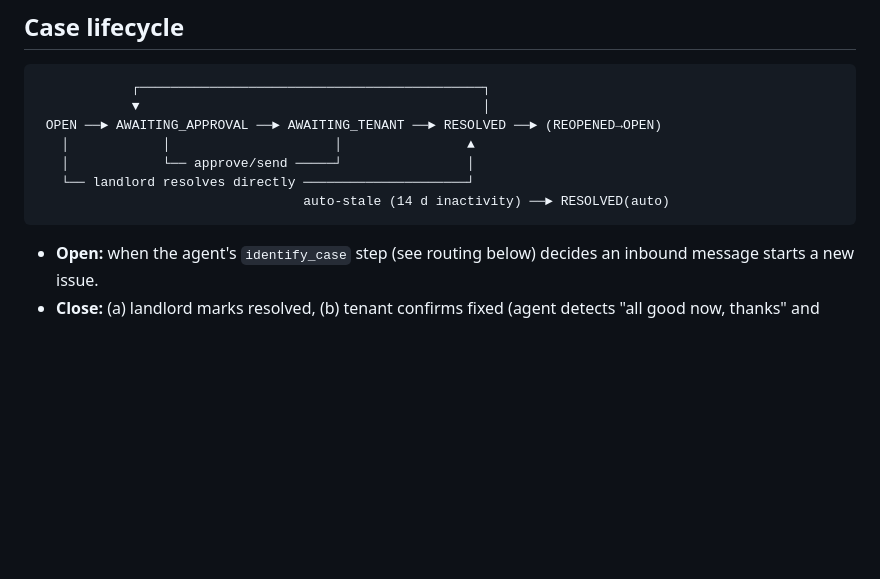
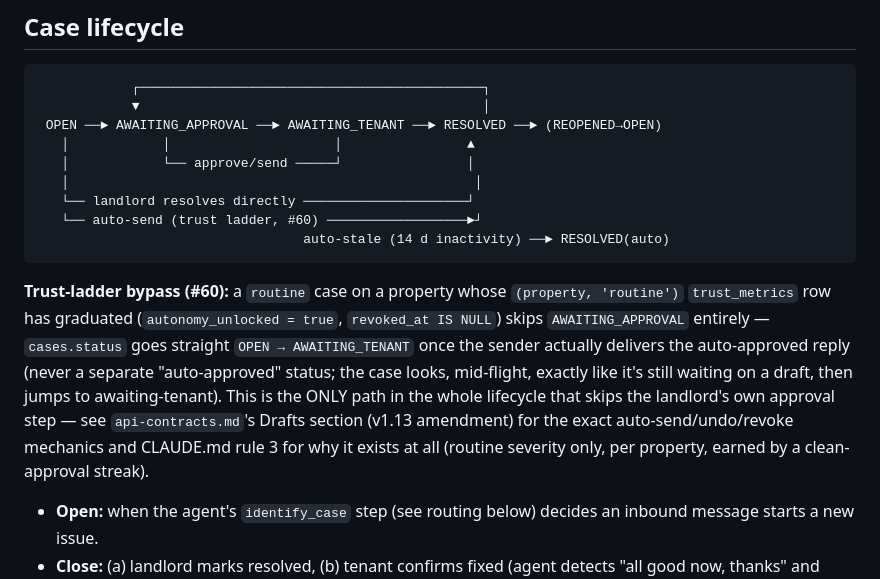
Before and after one commit to LaithAlz/stoop-backend, a Markdown page: docs/02-product/conversation-model.md, the part around the change. Rendered like a GitHub page; blank space fills up the shorter version.

````diff
--- a/docs/02-product/conversation-model.md
+++ b/docs/02-product/conversation-model.md
@@ -37,9 +37,24 @@ holds the *primary* case for the common single-issue path.
  OPEN ──► AWAITING_APPROVAL ──► AWAITING_TENANT ──► RESOLVED ──► (REOPENED→OPEN)
    │            │                     │                ▲
    │            └── approve/send ─────┘                │
+   │                                                    │
    └── landlord resolves directly ─────────────────────┘
+   └── auto-send (trust ladder, #60) ──────────────────►┘
                                   auto-stale (14 d inactivity) ──► RESOLVED(auto)
 ```
+
+**Trust-ladder bypass (#60):** a `routine` case on a property whose
+`(property, 'routine')` `trust_metrics` row has graduated
+(`autonomy_unlocked = true`, `revoked_at IS NULL`) skips
+`AWAITING_APPROVAL` entirely — `cases.status` goes straight
+`OPEN → AWAITING_TENANT` once the sender actually delivers the
+auto-approved reply (never a separate "auto-approved" status; the case
+looks, mid-flight, exactly like it's still waiting on a draft, then jumps
+to awaiting-tenant). This is the ONLY path in the whole lifecycle that
+skips the landlord's own approval step — see `api-contracts.md`'s Drafts
+section (v1.13 amendment) for the exact auto-send/undo/revoke mechanics
+and CLAUDE.md rule 3 for why it exists at all (routine severity only,
+per property, earned by a clean-approval streak).
 
 - **Open:** when the agent's `identify_case` step (see routing below)
   decides an inbound message starts a new issue.
````
Also changed, not shown: docs/03-engineering/api-contracts.md (+12 -5 lines).
